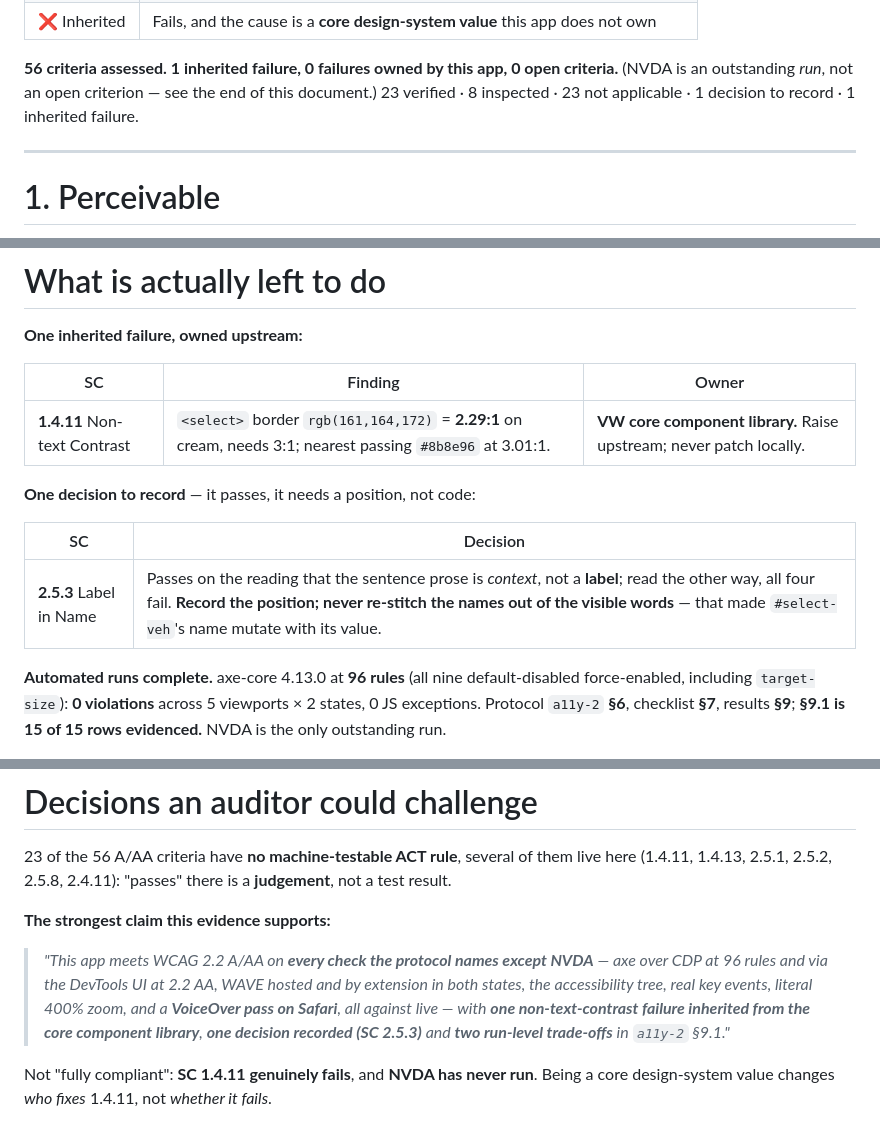
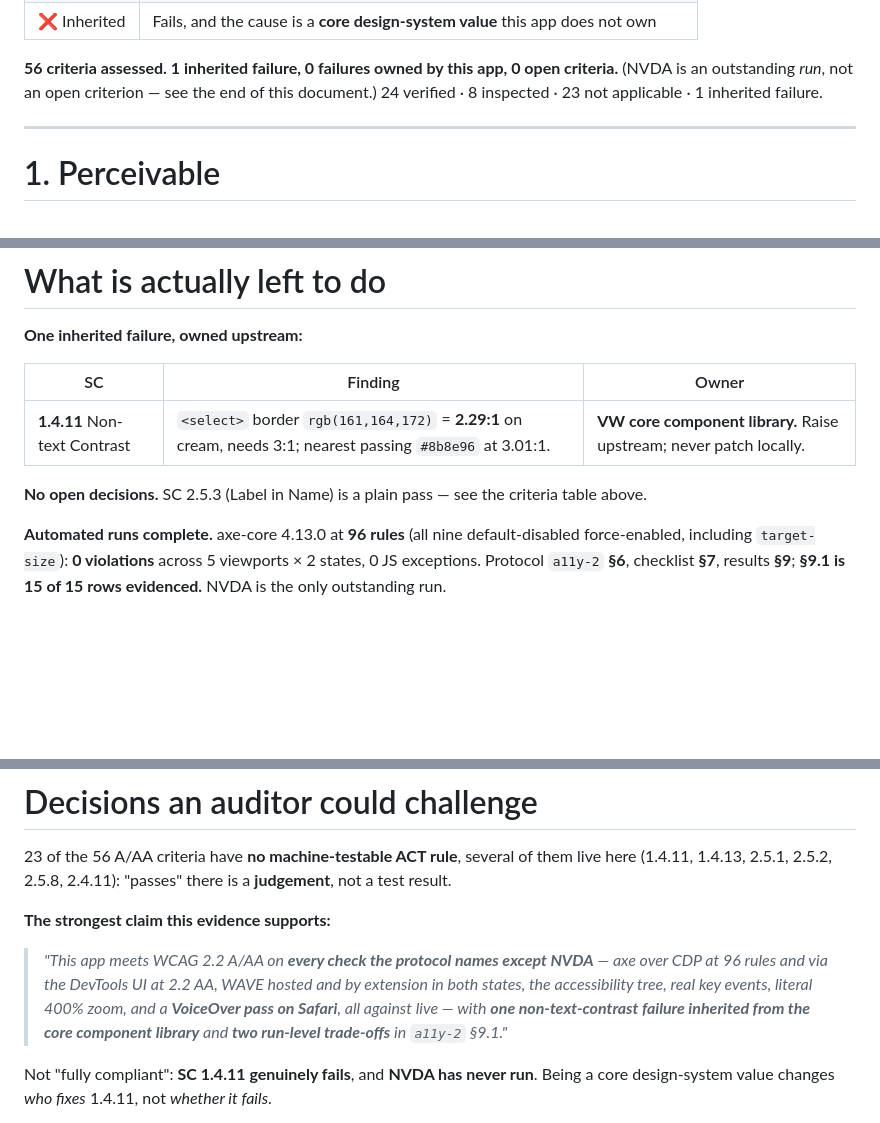
Before and after one commit to yikcunchung/vw-nala-prototype, a Markdown page: a11y-1-criteria.md, 3 parts joined by grey strips. GitHub-like rendering; blank space fills up the shorter version.

```diff
--- a/a11y-1-criteria.md
+++ b/a11y-1-criteria.md
@@ -25,7 +25,7 @@ Target **Level A + AA**, per EN 301 549 clause 9, hence BFSG / the European Acce
 
 **56 criteria assessed. 1 inherited failure, 0 failures owned by this app, 0 open criteria.**
 (NVDA is an outstanding *run*, not an open criterion — see the end of this document.)
-23 verified · 8 inspected · 23 not applicable · 1 decision to record · 1 inherited failure.
+24 verified · 8 inspected · 23 not applicable · 1 inherited failure.
 
 ---
 
@@ -184,11 +184,7 @@ Target **Level A + AA**, per EN 301 549 clause 9, hence BFSG / the European Acce
 |---|---|---|
 | **1.4.11** Non-text Contrast | `<select>` border `rgb(161,164,172)` = **2.29:1** on cream, needs 3:1; nearest passing `#8b8e96` at 3.01:1. | **VW core component library.** Raise upstream; never patch locally. |
 
-**One decision to record** — it passes, it needs a position, not code:
-
-| SC | Decision |
-|---|---|
-| **2.5.3** Label in Name | Passes on the reading that the sentence prose is *context*, not a **label**; read the other way, all four fail. **Record the position; never re-stitch the names out of the visible words** — that made `#select-veh`'s name mutate with its value. |
+**No open decisions.** SC 2.5.3 (Label in Name) is a plain pass — see the criteria table above.
 
 **Automated runs complete.** axe-core 4.13.0 at **96 rules** (all nine default-disabled
 force-enabled, including `target-size`): **0 violations** across 5 viewports × 2 states, 0 JS
@@ -214,8 +210,8 @@ evidenced.** NVDA is the only outstanding run.
 > *"This app meets WCAG 2.2 A/AA on **every check the protocol names except NVDA** — axe over CDP at
 > 96 rules and via the DevTools UI at 2.2 AA, WAVE hosted and by extension in both states, the
 > accessibility tree, real key events, literal 400% zoom, and a **VoiceOver pass on Safari**, all
-> against live — with **one non-text-contrast failure inherited from the core component library**,
-> **one decision recorded (SC 2.5.3)** and **two run-level trade-offs** in `a11y-2` §9.1."*
+> against live — with **one non-text-contrast failure inherited from the core component library**
+> and **two run-level trade-offs** in `a11y-2` §9.1."*
 
 Not "fully compliant": **SC 1.4.11 genuinely fails**, and **NVDA has never run**. Being a core
 design-system value changes *who fixes* 1.4.11, not *whether it fails*.
```
Also changed, not shown: other parts of a11y-1-criteria.md (+2 -2 lines), a11y-2-automated-testing.md (+11 -12 lines), a11y-3-implementation.md (+16 -15 lines).
